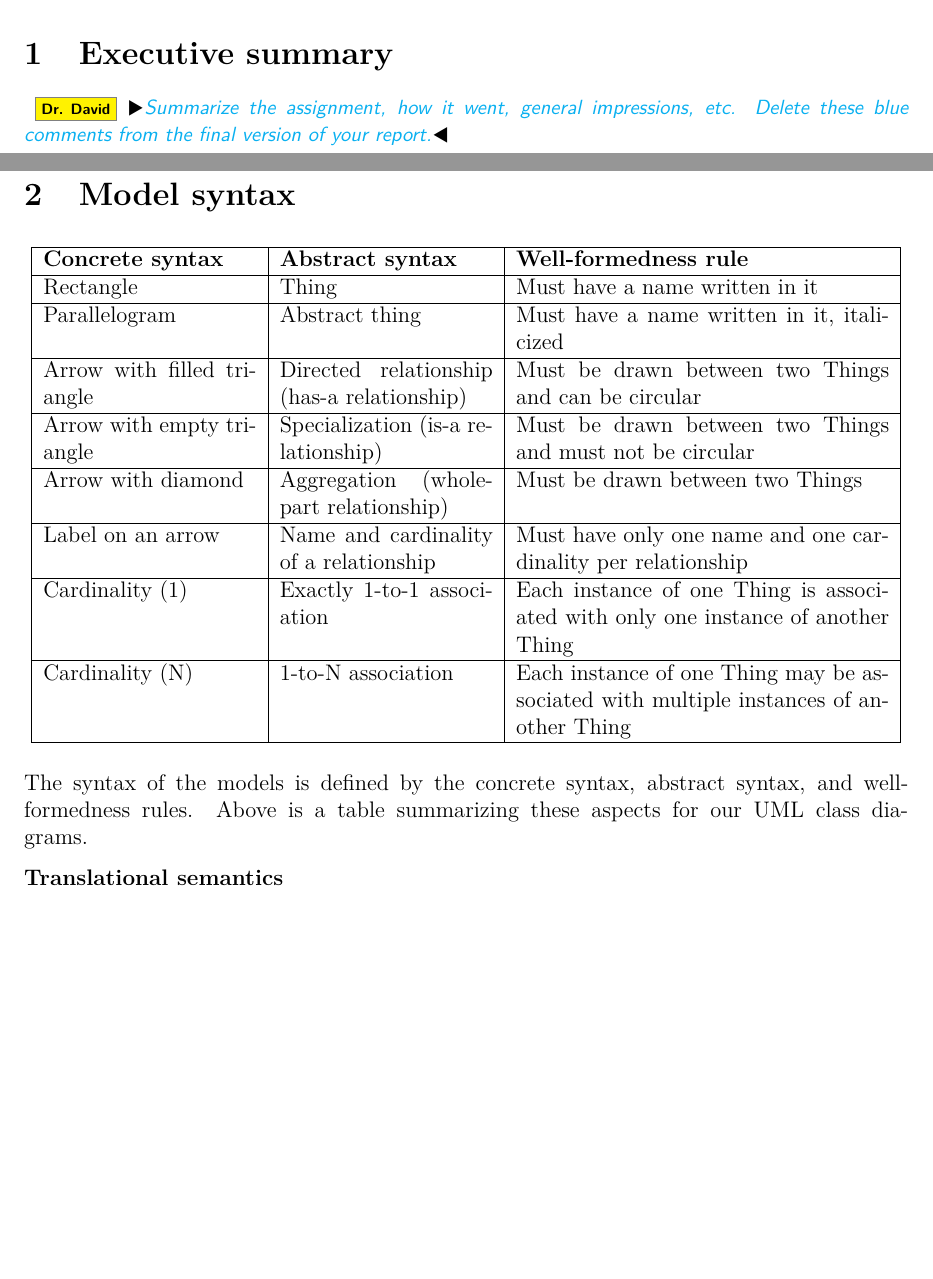
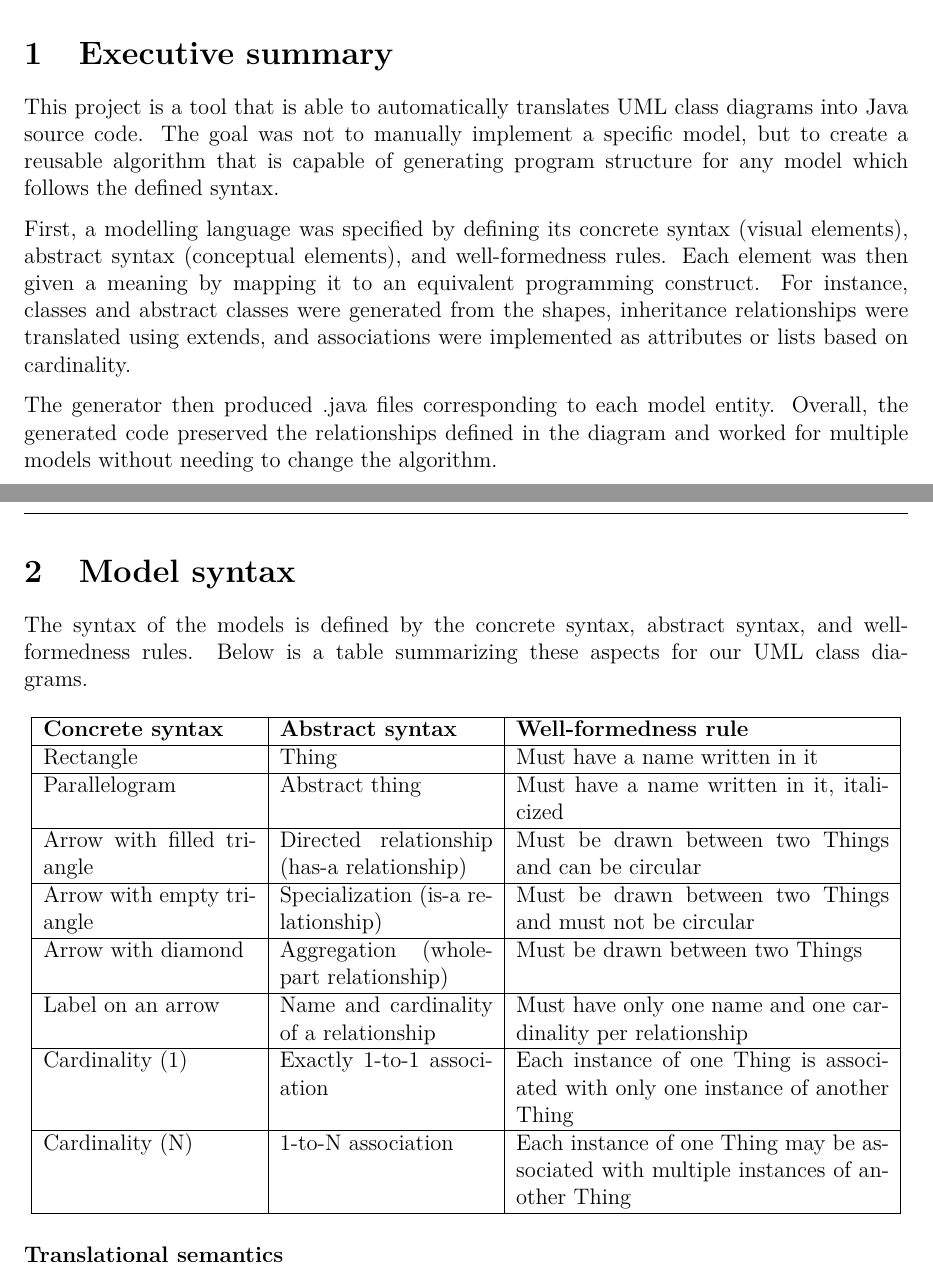
Before and after one commit to Ranica10/2AA4_Team5_Bonus_Assignment_2_Report, a LaTeX document (main.tex, which reads content.tex): two parts of pages 2 and 3 of 9, joined at a grey line, cut so that both start at the same text, the shorter picture padded with empty space. Compiled offline with LaTeX, dvips and Ghostscript.

Commit message:
edit report

```diff
--- a/content.tex
+++ b/content.tex
@@ -1,12 +1,16 @@
 \section{Executive summary}
 
-\id{Summarize the assignment, how it went, general impressions, etc. Delete these blue comments from the final version of your report.}
+This project is a tool that is able to automatically translates UML class diagrams into Java source code. The goal was not to manually implement a specific model, but to create a reusable algorithm that is capable of generating program structure for any model which follows the defined syntax.
 
+First, a modelling language was specified by defining its concrete syntax (visual elements), abstract syntax (conceptual elements), and well-formedness rules. Each element was then given a meaning by mapping it to an equivalent programming construct. For instance, classes and abstract classes were generated from the shapes, inheritance relationships were translated using extends, and associations were implemented as attributes or lists based on cardinality.
 
+The generator then produced .java files corresponding to each model entity. Overall, the generated code preserved the relationships defined in the diagram and worked for multiple models without needing to change the algorithm.
 
 \newpage
 
 \section{Model syntax}
+
+The syntax of the models is defined by the concrete syntax, abstract syntax, and well-formedness rules. Below is a table summarizing these aspects for our UML class diagrams.
 
 \begin{table}[h]
     \centering
@@ -42,7 +46,6 @@
     \end{tabular}
 \end{table}
 
-The syntax of the models is defined by the concrete syntax, abstract syntax, and well-formedness rules. Above is a table summarizing these aspects for our UML class diagrams.
 
 \textbf{Translational semantics}
 
```
